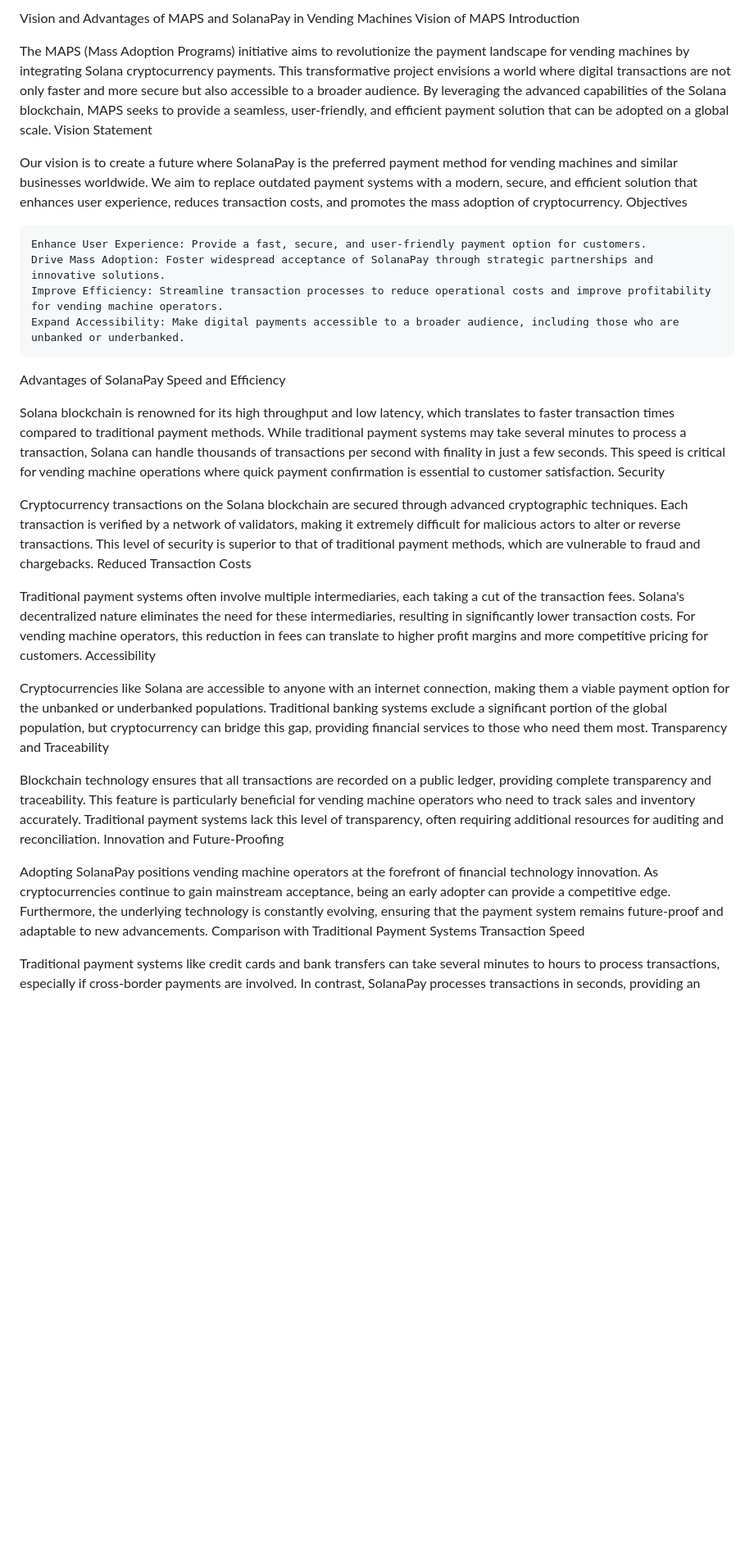
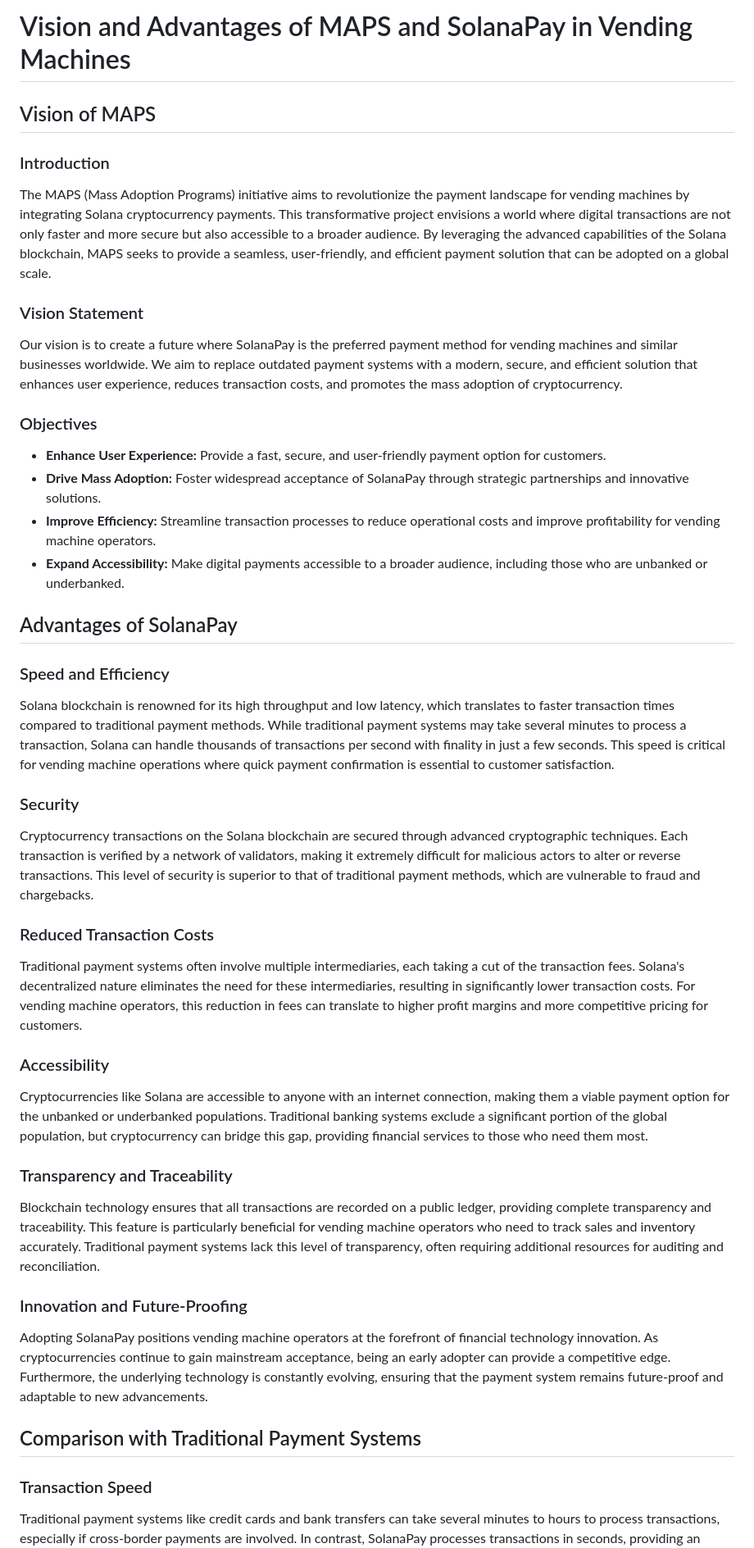
Before and after one commit to reposlayer/maps, a Markdown page: README.md, the part around one of its changes. Shown at 82% size. GitHub-like rendering; blank space fills up the shorter version.

```diff
--- a/README.md
+++ b/README.md
@@ -1,38 +1,50 @@
-Vision and Advantages of MAPS and SolanaPay in Vending Machines
-Vision of MAPS
-Introduction
+# Vision and Advantages of MAPS and SolanaPay in Vending Machines
+
+## Vision of MAPS
+
+### Introduction
 
 The MAPS (Mass Adoption Programs) initiative aims to revolutionize the payment landscape for vending machines by integrating Solana cryptocurrency payments. This transformative project envisions a world where digital transactions are not only faster and more secure but also accessible to a broader audience. By leveraging the advanced capabilities of the Solana blockchain, MAPS seeks to provide a seamless, user-friendly, and efficient payment solution that can be adopted on a global scale.
-Vision Statement
+
+### Vision Statement
 
 Our vision is to create a future where SolanaPay is the preferred payment method for vending machines and similar businesses worldwide. We aim to replace outdated payment systems with a modern, secure, and efficient solution that enhances user experience, reduces transaction costs, and promotes the mass adoption of cryptocurrency.
-Objectives
 
-    Enhance User Experience: Provide a fast, secure, and user-friendly payment option for customers.
-    Drive Mass Adoption: Foster widespread acceptance of SolanaPay through strategic partnerships and innovative solutions.
-    Improve Efficiency: Streamline transaction processes to reduce operational costs and improve profitability for vending machine operators.
-    Expand Accessibility: Make digital payments accessible to a broader audience, including those who are unbanked or underbanked.
+### Objectives
 
-Advantages of SolanaPay
-Speed and Efficiency
+- **Enhance User Experience:** Provide a fast, secure, and user-friendly payment option for customers.
+- **Drive Mass Adoption:** Foster widespread acceptance of SolanaPay through strategic partnerships and innovative solutions.
+- **Improve Efficiency:** Streamline transaction processes to reduce operational costs and improve profitability for vending machine operators.
+- **Expand Accessibility:** Make digital payments accessible to a broader audience, including those who are unbanked or underbanked.
+
+## Advantages of SolanaPay
+
+### Speed and Efficiency
 
 Solana blockchain is renowned for its high throughput and low latency, which translates to faster transaction times compared to traditional payment methods. While traditional payment systems may take several minutes to process a transaction, Solana can handle thousands of transactions per second with finality in just a few seconds. This speed is critical for vending machine operations where quick payment confirmation is essential to customer satisfaction.
-Security
+
+### Security
 
 Cryptocurrency transactions on the Solana blockchain are secured through advanced cryptographic techniques. Each transaction is verified by a network of validators, making it extremely difficult for malicious actors to alter or reverse transactions. This level of security is superior to that of traditional payment methods, which are vulnerable to fraud and chargebacks.
-Reduced Transaction Costs
+
+### Reduced Transaction Costs
 
 Traditional payment systems often involve multiple intermediaries, each taking a cut of the transaction fees. Solana's decentralized nature eliminates the need for these intermediaries, resulting in significantly lower transaction costs. For vending machine operators, this reduction in fees can translate to higher profit margins and more competitive pricing for customers.
-Accessibility
+
+### Accessibility
 
 Cryptocurrencies like Solana are accessible to anyone with an internet connection, making them a viable payment option for the unbanked or underbanked populations. Traditional banking systems exclude a significant portion of the global population, but cryptocurrency can bridge this gap, providing financial services to those who need them most.
-Transparency and Traceability
+
+### Transparency and Traceability
 
 Blockchain technology ensures that all transactions are recorded on a public ledger, providing complete transparency and traceability. This feature is particularly beneficial for vending machine operators who need to track sales and inventory accurately. Traditional payment systems lack this level of transparency, often requiring additional resources for auditing and reconciliation.
-Innovation and Future-Proofing
+
+### Innovation and Future-Proofing
 
 Adopting SolanaPay positions vending machine operators at the forefront of financial technology innovation. As cryptocurrencies continue to gain mainstream acceptance, being an early adopter can provide a competitive edge. Furthermore, the underlying technology is constantly evolving, ensuring that the payment system remains future-proof and adaptable to new advancements.
-Comparison with Traditional Payment Systems
-Transaction Speed
+
+## Comparison with Traditional Payment Systems
+
+### Transaction Speed
 
 Traditional payment systems like credit cards and bank transfers can take several minutes to hours to process transactions, especially if cross-border payments are involved. In contrast, SolanaPay processes transactions in seconds, providing an instant payment experience that is crucial for vending machine operations.
```
Also changed, not shown: other parts of README.md (+39 -25 lines).
